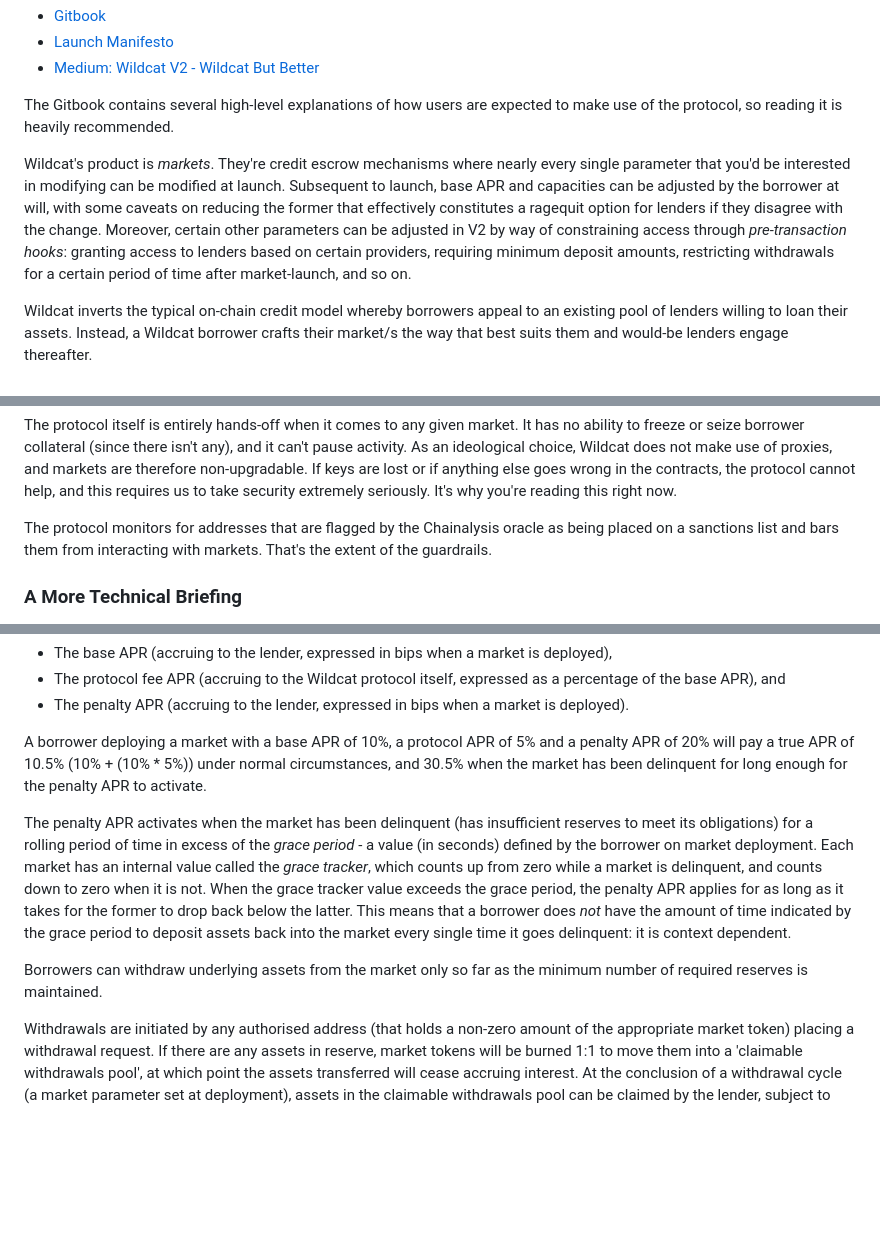
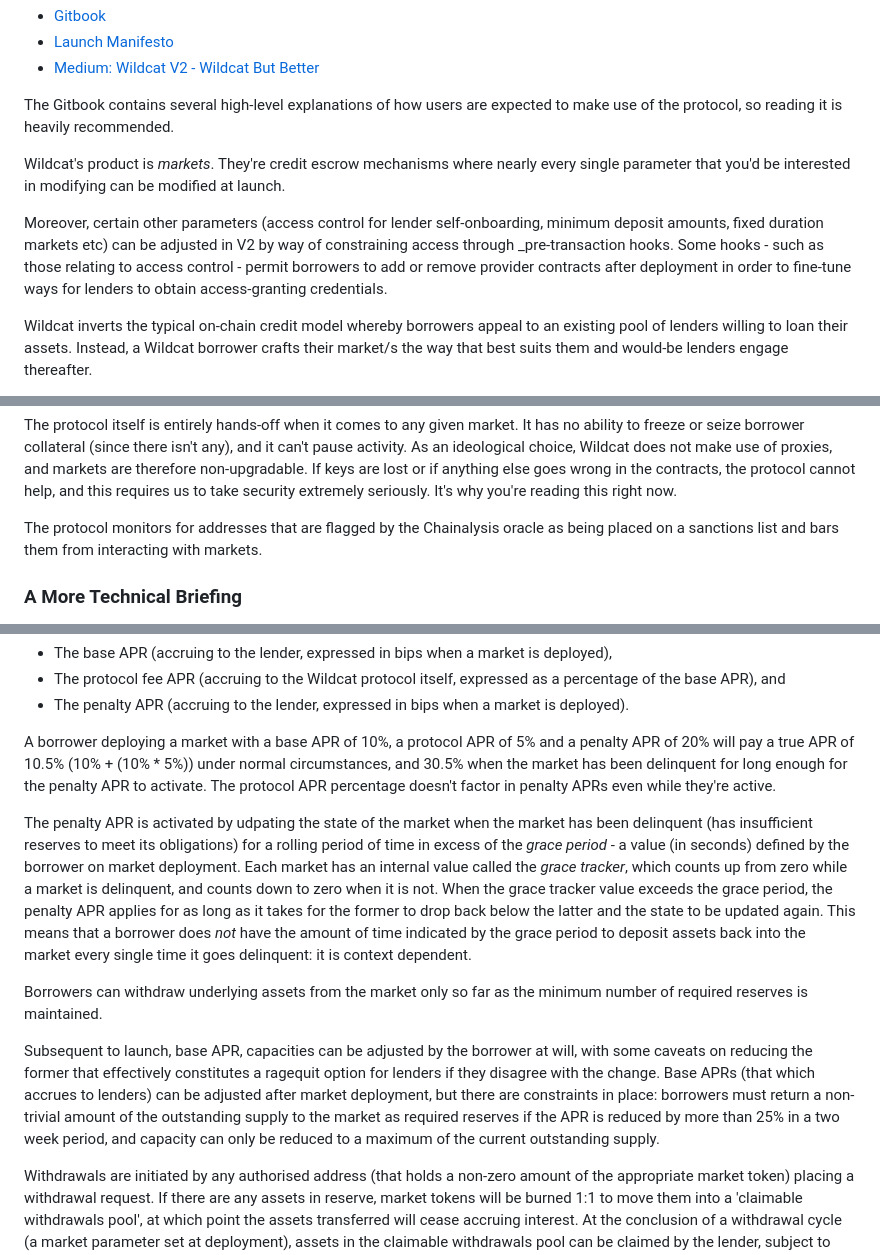
Before and after one commit to code-423n4/2024-08-wildcat, a Markdown page: README.md, 3 parts joined by grey strips. Drawn GitHub-style; blank space fills up the shorter version.

```diff
--- a/README.md
+++ b/README.md
@@ -52,7 +52,9 @@ If you're interested in the _how_ and _why_ at a high-level, the following will
 
 The Gitbook contains several high-level explanations of how users are expected to make use of the protocol, so reading it is heavily recommended.
 
-Wildcat's product is _markets_. They're credit escrow mechanisms where nearly every single parameter that you'd be interested in modifying can be modified at launch. Subsequent to launch, base APR and capacities can be adjusted by the borrower at will, with some caveats on reducing the former that effectively constitutes a ragequit option for lenders if they disagree with the change. Moreover, certain other parameters can be adjusted in V2 by way of constraining access through _pre-transaction hooks_: granting access to lenders based on certain providers, requiring minimum deposit amounts, restricting withdrawals for a certain period of time after market-launch, and so on.
+Wildcat's product is _markets_. They're credit escrow mechanisms where nearly every single parameter that you'd be interested in modifying can be modified at launch.
+
+Moreover, certain other parameters (access control for lender self-onboarding, minimum deposit amounts, fixed duration markets etc) can be adjusted in V2 by way of constraining access through _pre-transaction hooks. Some hooks - such as those relating to access control - permit borrowers to add or remove provider contracts after deployment in order to fine-tune ways for lenders to obtain access-granting credentials.
 
 Wildcat inverts the typical on-chain credit model whereby borrowers appeal to an existing pool of lenders willing to loan their assets. Instead, a Wildcat borrower crafts their market/s the way that best suits them and would-be lenders engage thereafter.
 
@@ -60,7 +62,7 @@ We handle collateralisation differently to most credit protocols. The borrower i
 
 The protocol itself is entirely hands-off when it comes to any given market. It has no ability to freeze or seize borrower collateral (since there isn't any), and it can't pause activity. As an ideological choice, Wildcat does not make use of proxies, and markets are therefore non-upgradable. If keys are lost or if anything else goes wrong in the contracts, the protocol cannot help, and this requires us to take security extremely seriously. It's why you're reading this right now.
 
-The protocol monitors for addresses that are flagged by the Chainalysis oracle as being placed on a sanctions list and bars them from interacting with markets. That's the extent of the guardrails.
+The protocol monitors for addresses that are flagged by the Chainalysis oracle as being placed on a sanctions list and bars them from interacting with markets.
 
 ### A More Technical Briefing
 
@@ -78,11 +80,13 @@ The interest rate paid by the borrower can comprise of up to three distinct figu
   - The protocol fee APR (accruing to the Wildcat protocol itself, expressed as a percentage of the base APR), and
   - The penalty APR (accruing to the lender, expressed in bips when a market is deployed).
 
-A borrower deploying a market with a base APR of 10%, a protocol APR of 5% and a penalty APR of 20% will pay a true APR of 10.5% (10% + (10% * 5%)) under normal circumstances, and 30.5% when the market has been delinquent for long enough for the penalty APR to activate.
+A borrower deploying a market with a base APR of 10%, a protocol APR of 5% and a penalty APR of 20% will pay a true APR of 10.5% (10% + (10% * 5%)) under normal circumstances, and 30.5% when the market has been delinquent for long enough for the penalty APR to activate. The protocol APR percentage doesn't factor in penalty APRs even while they're active.
 
-The penalty APR activates when the market has been delinquent (has insufficient reserves to meet its obligations) for a rolling period of time in excess of the _grace period_ - a value (in seconds) defined by the borrower on market deployment. Each market has an internal value called the _grace tracker_, which counts up from zero while a market is delinquent, and counts down to zero when it is not. When the grace tracker value exceeds the grace period, the penalty APR applies for as long as it takes for the former to drop back below the latter. This means that a borrower does _not_ have the amount of time indicated by the grace period to deposit assets back into the market every single time it goes delinquent: it is context dependent.
+The penalty APR is activated by udpating the state of the market when the market has been delinquent (has insufficient reserves to meet its obligations) for a rolling period of time in excess of the _grace period_ - a value (in seconds) defined by the borrower on market deployment. Each market has an internal value called the _grace tracker_, which counts up from zero while a market is delinquent, and counts down to zero when it is not. When the grace tracker value exceeds the grace period, the penalty APR applies for as long as it takes for the former to drop back below the latter and the state to be updated again. This means that a borrower does _not_ have the amount of time indicated by the grace period to deposit assets back into the market every single time it goes delinquent: it is context dependent.
 
 Borrowers can withdraw underlying assets from the market only so far as the minimum number of required reserves is maintained.
+
+Subsequent to launch, base APR, capacities can be adjusted by the borrower at will, with some caveats on reducing the former that effectively constitutes a ragequit option for lenders if they disagree with the change. Base APRs (that which accrues to lenders) can be adjusted after market deployment, but there are constraints in place: borrowers must return a non-trivial amount of the outstanding supply to the market as required reserves if the APR is reduced by more than 25% in a two week period, and capacity can only be reduced to a maximum of the current outstanding supply.
 
 Withdrawals are initiated by any authorised address (that holds a non-zero amount of the appropriate market token) placing a withdrawal request. If there are any assets in reserve, market tokens will be burned 1:1 to move them into a 'claimable withdrawals pool', at which point the assets transferred will cease accruing interest. At the conclusion of a withdrawal cycle (a market parameter set at deployment), assets in the claimable withdrawals pool can be claimed by the lender, subject to pro-rata dispersal if the amount requested for withdrawal by all lenders exceeds the amount in the pool.
 
```
Also changed, not shown: other parts of README.md (+2 -2 lines).
